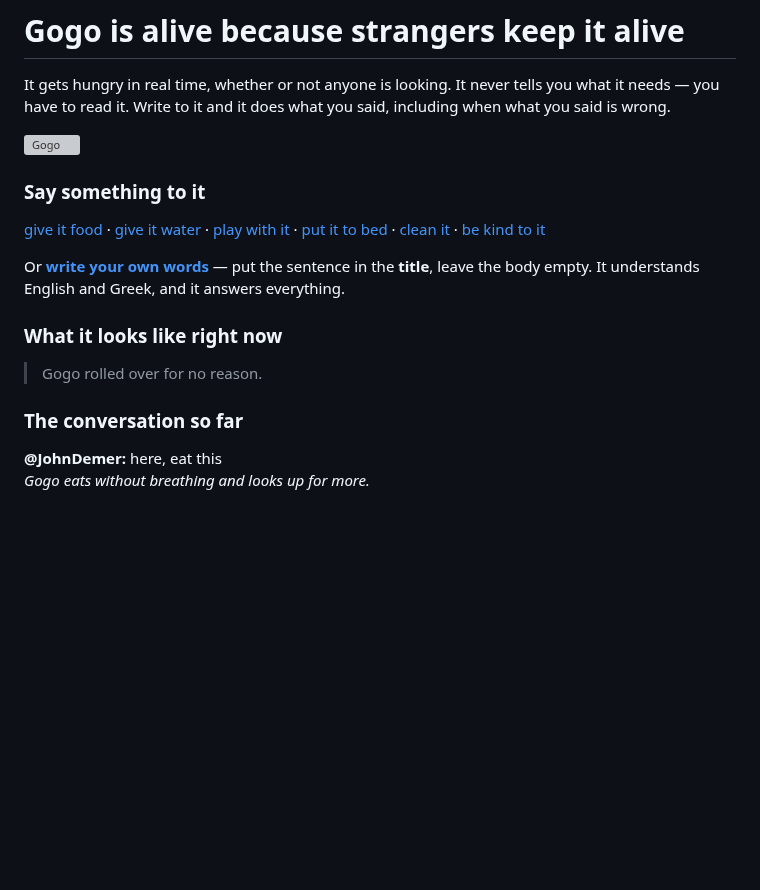
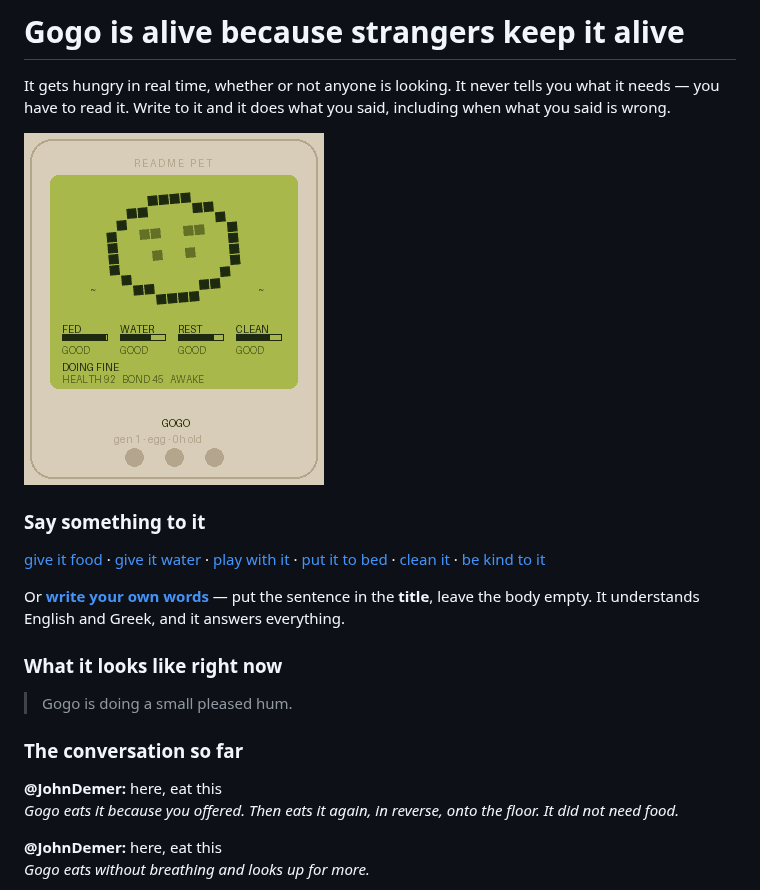
Before and after one commit to JohnDemer/readme-pet, a Markdown page: README.md, the part around the change. Rendered like a GitHub page; pictures changed too: creature.gif (added); blank space fills up the shorter version; grey boxes are pictures that could not be loaded.

Commit message:
here, eat this

```diff
--- a/README.md
+++ b/README.md
@@ -2,7 +2,7 @@
 
 It gets hungry in real time, whether or not anyone is looking. It never tells you what it needs — you have to read it. Write to it and it does what you said, including when what you said is wrong.
 
-<img src="creature.svg?v=1788100213" width="300" alt="Gogo">
+<img src="creature.gif?v=1788100504" width="300" alt="Gogo">
 
 ### Say something to it
 
@@ -12,9 +12,12 @@ Or [**write your own words**](https://github.com/JohnDemer/readme-pet/issues/new
 
 ### What it looks like right now
 
-> Gogo rolled over for no reason.
+> Gogo is doing a small pleased hum.
 
 ### The conversation so far
+
+**@JohnDemer:** here, eat this
+*Gogo eats it because you offered. Then eats it again, in reverse, onto the floor. It did not need food.*
 
 **@JohnDemer:** here, eat this
 *Gogo eats without breathing and looks up for more.*
```
Also changed, not shown: 1 other file.
